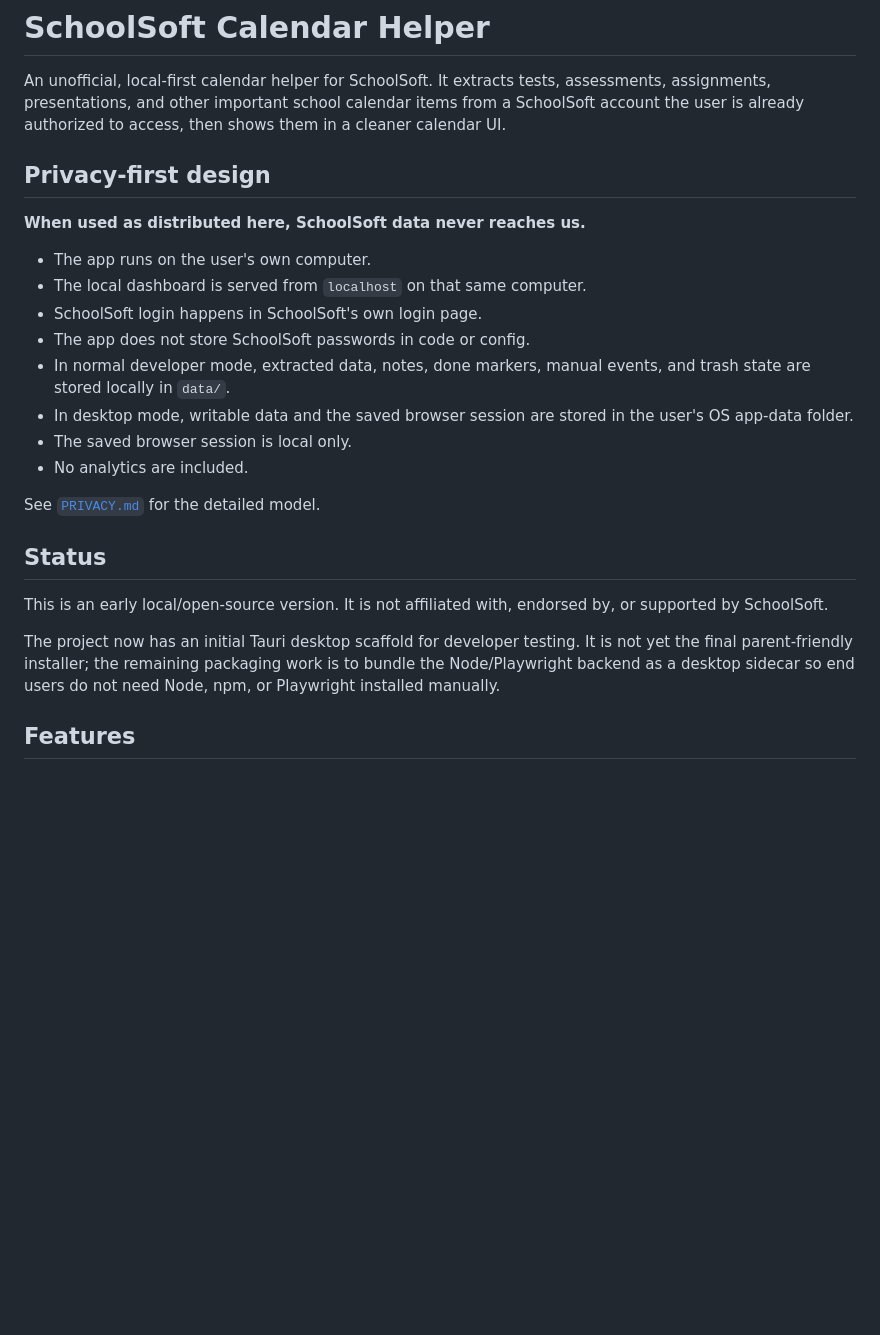
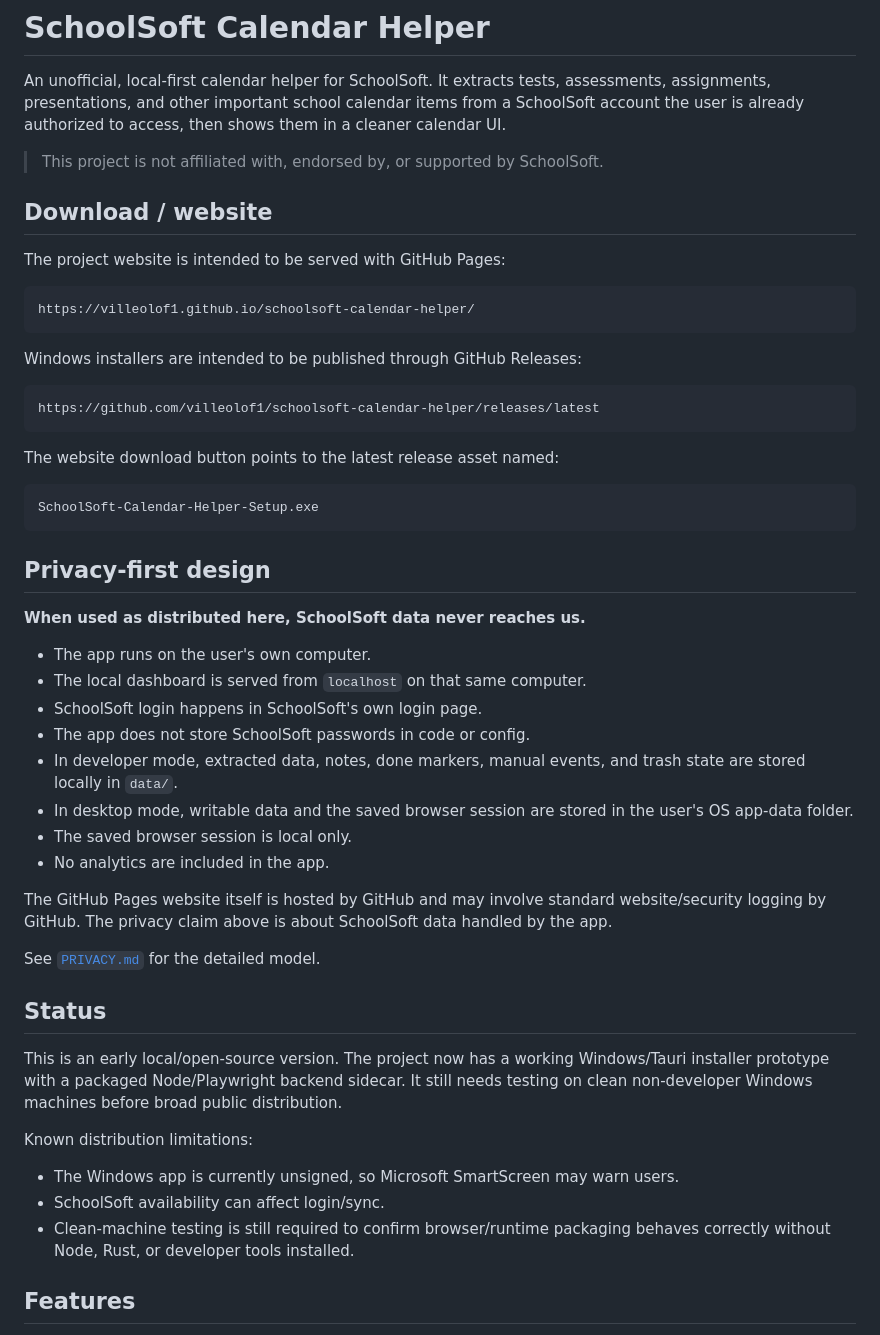
Before and after one commit to villeolof1/schoolsoft-calendar-helper, a Markdown page: README.md, the part around one of its changes. GitHub-like rendering; blank space fills up the shorter version.

````diff
--- a/README.md
+++ b/README.md
@@ -1,6 +1,28 @@
 # SchoolSoft Calendar Helper
 
 An unofficial, local-first calendar helper for SchoolSoft. It extracts tests, assessments, assignments, presentations, and other important school calendar items from a SchoolSoft account the user is already authorized to access, then shows them in a cleaner calendar UI.
+
+> This project is not affiliated with, endorsed by, or supported by SchoolSoft.
+
+## Download / website
+
+The project website is intended to be served with GitHub Pages:
+
+```text
+https://villeolof1.github.io/schoolsoft-calendar-helper/
+```
+
+Windows installers are intended to be published through GitHub Releases:
+
+```text
+https://github.com/villeolof1/schoolsoft-calendar-helper/releases/latest
+```
+
+The website download button points to the latest release asset named:
+
+```text
+SchoolSoft-Calendar-Helper-Setup.exe
+```
 
 ## Privacy-first design
 
@@ -10,18 +32,24 @@ An unofficial, local-first calendar helper for SchoolSoft. It extracts tests, as
 - The local dashboard is served from `localhost` on that same computer.
 - SchoolSoft login happens in SchoolSoft's own login page.
 - The app does not store SchoolSoft passwords in code or config.
-- In normal developer mode, extracted data, notes, done markers, manual events, and trash state are stored locally in `data/`.
+- In developer mode, extracted data, notes, done markers, manual events, and trash state are stored locally in `data/`.
 - In desktop mode, writable data and the saved browser session are stored in the user's OS app-data folder.
 - The saved browser session is local only.
-- No analytics are included.
+- No analytics are included in the app.
+
+The GitHub Pages website itself is hosted by GitHub and may involve standard website/security logging by GitHub. The privacy claim above is about SchoolSoft data handled by the app.
 
 See [`PRIVACY.md`](./PRIVACY.md) for the detailed model.
 
 ## Status
 
-This is an early local/open-source version. It is not affiliated with, endorsed by, or supported by SchoolSoft.
+This is an early local/open-source version. The project now has a working Windows/Tauri installer prototype with a packaged Node/Playwright backend sidecar. It still needs testing on clean non-developer Windows machines before broad public distribution.
 
-The project now has an initial Tauri desktop scaffold for developer testing. It is not yet the final parent-friendly installer; the remaining packaging work is to bundle the Node/Playwright backend as a desktop sidecar so end users do not need Node, npm, or Playwright installed manually.
+Known distribution limitations:
+
+- The Windows app is currently unsigned, so Microsoft SmartScreen may warn users.
+- SchoolSoft availability can affect login/sync.
+- Clean-machine testing is still required to confirm browser/runtime packaging behaves correctly without Node, Rust, or developer tools installed.
 
 ## Features
 
````
Also changed, not shown: other parts of README.md (+83 -22 lines).
